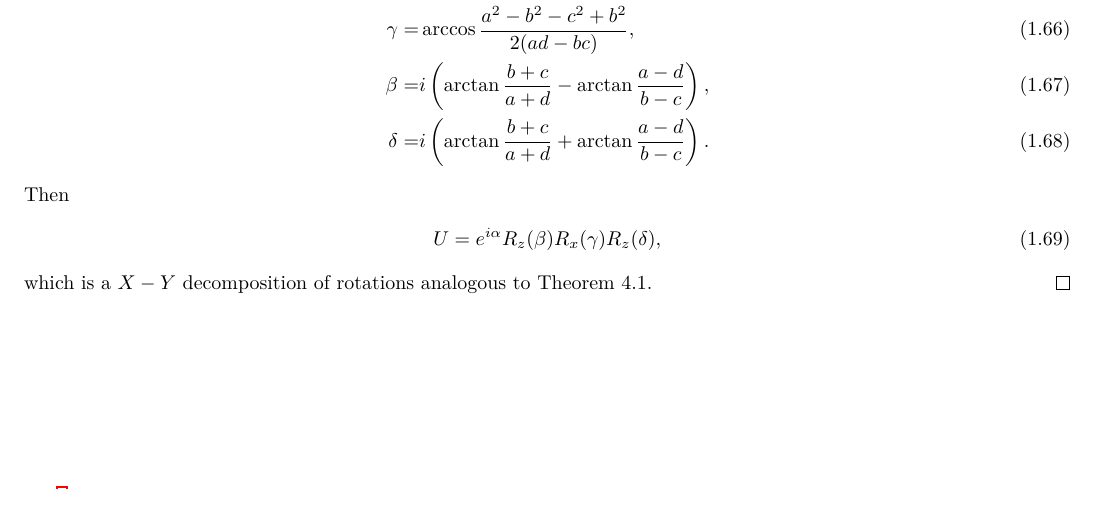
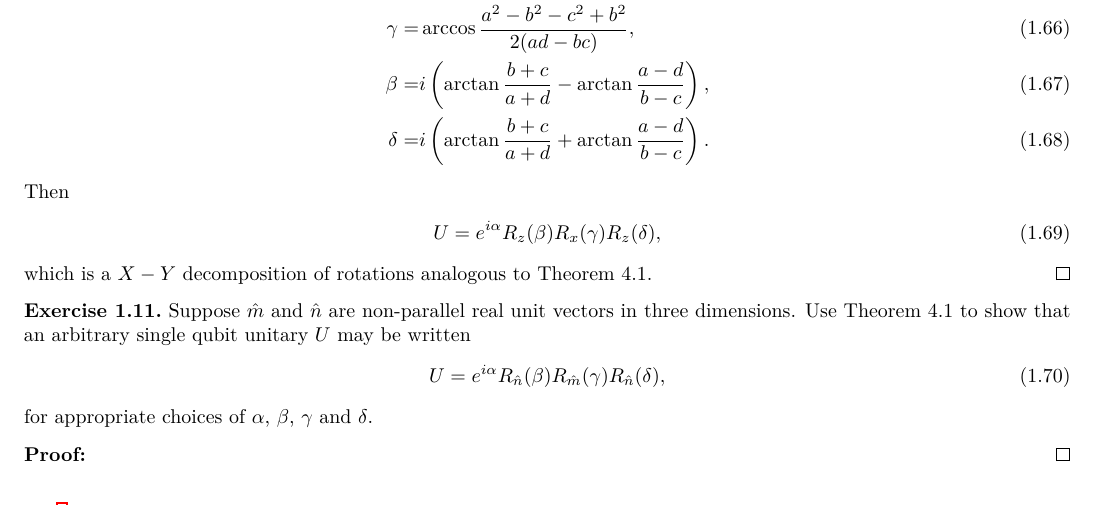
Before and after one commit to Chen-Jialin/Solutions-to-Exercises-in-Quantum-Computation-and-Quantum-Information, a LaTeX document (Chap-4.tex): part of page 8 of 8, cut so that both start at the same text. Compiled offline with XeLaTeX.

Commit message:
E4.11 init.

```diff
--- a/Chap-4.tex
+++ b/Chap-4.tex
@@ -642,6 +642,17 @@
     which is a $X-Y$ decomposition of rotations analogous to Theorem 4.1.
 \end{sol}
 
+\begin{exe}
+    Suppose $\hat{m}$ and $\hat{n}$ are non-parallel real unit vectors in three dimensions. Use Theorem 4.1 to show that an arbitrary single qubit unitary $U$ may be written
+    \begin{align}
+        U=e^{i\alpha}R_{\hat{n}}(\beta)R_{\hat{m}}(\gamma)R_{\hat{n}}(\delta),
+    \end{align}
+    for appropriate choices of $\alpha$, $\beta$, $\gamma$ and $\delta$.
+\end{exe}
+\begin{pf}
+
+\end{pf}
+
 \ifx\allfiles\undefined
 \end{document}
 \fi
```
